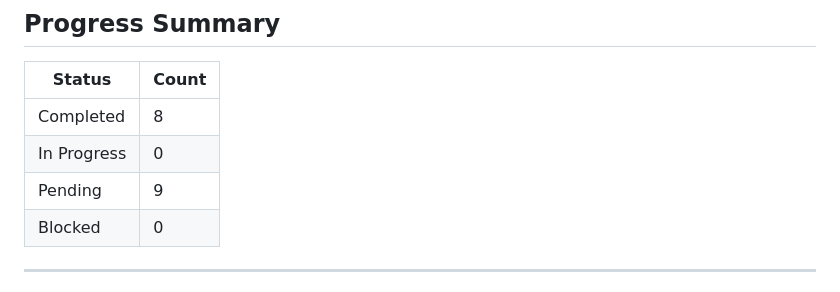
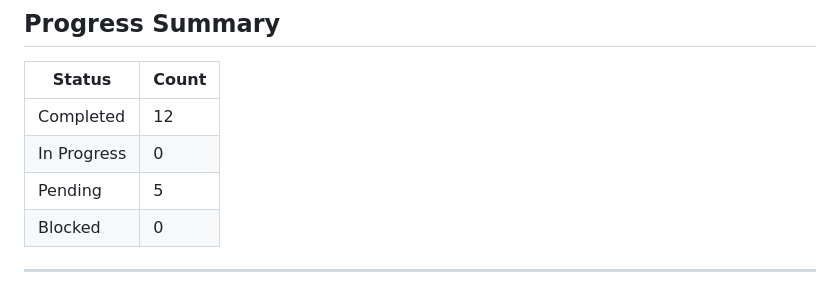
Before and after one commit to Aarcas115/ABAA-project-0.2, a Markdown page: docs/planning/task_checklist.md, the part around one of its changes. GitHub-like rendering.

```diff
--- a/docs/planning/task_checklist.md
+++ b/docs/planning/task_checklist.md
@@ -11,9 +11,9 @@
 
 | Status | Count |
 |--------|-------|
-| Completed | 8 |
+| Completed | 12 |
 | In Progress | 0 |
-| Pending | 9 |
+| Pending | 5 |
 | Blocked | 0 |
 
 ---
```
Also changed, not shown: other parts of docs/planning/task_checklist.md (+22 -12 lines).
